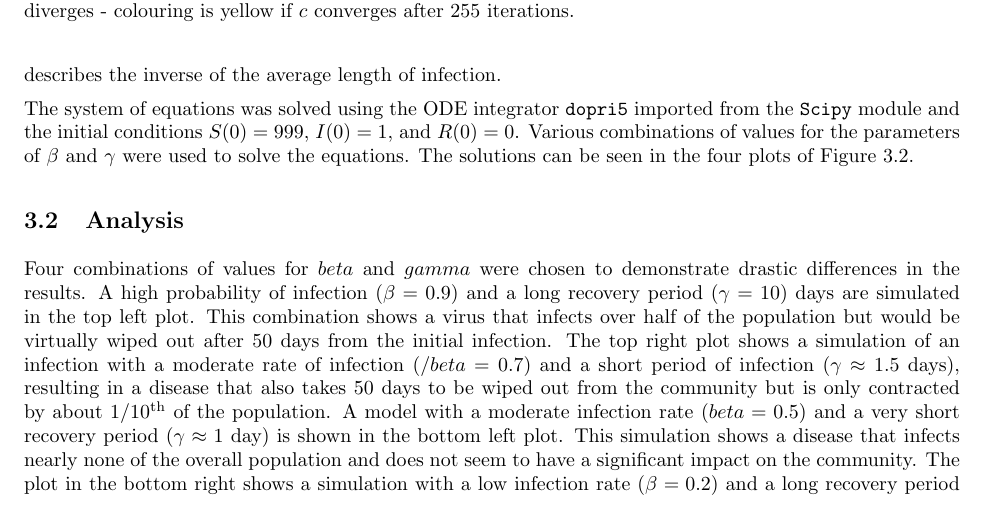
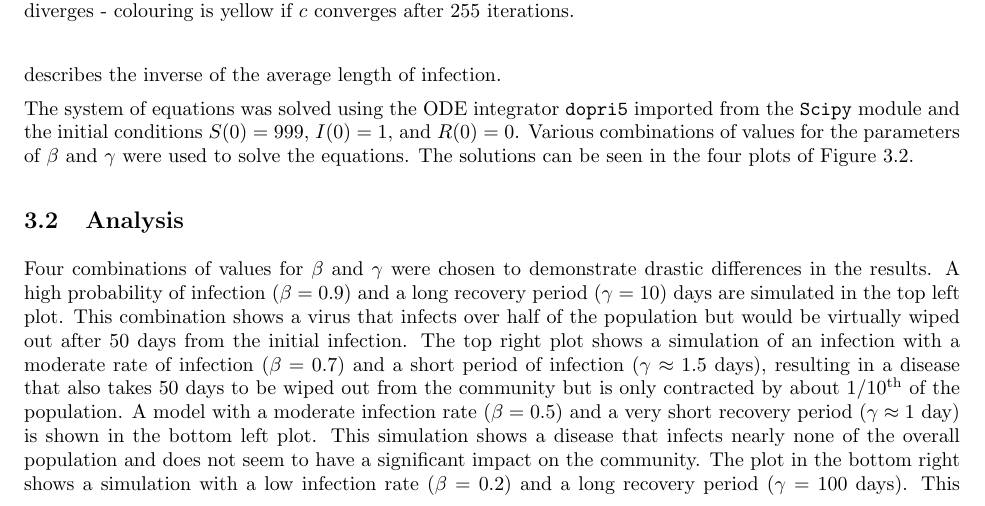
Before and after one commit to aliciasavelli/CTA200, a LaTeX problem sheet (assignment_2/writeup.tex): part of page 4 of 5, cut so that both start at the same text. Compiled offline with pdfLaTeX.

Commit message:
Fixed typos

```diff
--- a/assignment_2/writeup.tex
+++ b/assignment_2/writeup.tex
@@ -108,7 +108,7 @@ representing the individuals in a fixed population size $N=1000$ who are suscept
 The system of equations was solved using the ODE integrator {\tt dopri5} imported from the {\tt Scipy} module and the initial conditions $S(0)=999$, $I(0)=1$, and $R(0)=0$.  Various combinations of values for the parameters of $\beta$ and $\gamma$ were used to solve the equations.  The solutions can be seen in the four plots of Figure~\ref{fig:q3}.
 
 \subsection{Analysis}
-Four combinations of values for $beta$ and $gamma$ were chosen to demonstrate drastic differences in the results.  A high probability of infection ($\beta=0.9)$ and a long recovery period ($\gamma=10$) days are simulated in the top left plot.  This combination shows a virus that infects over half of the population but would be virtually wiped out after 50 days from the initial infection.  The top right plot shows a simulation of an infection with a moderate rate of infection ($/beta=0.7$) and a short period of infection ($\gamma \approx 1.5$ days), resulting in a disease that also takes 50 days to be wiped out from the community but is only contracted by about 1/10$^{\rm{th}}$ of the population.  A model with a moderate infection rate ($beta=0.5$) and a very short recovery period ($\gamma \approx 1$ day) is shown in the bottom left plot.  This simulation shows a disease that infects nearly none of the overall population and does not seem to have a significant impact on the community.  The plot in the bottom right shows a simulation with a low infection rate ($\beta = 0.2$) and a long recovery period ($\gamma = 100$ days).  This model shows a virus that infects almost every individual in the population, and takes a very long time to be wiped from the community.
+Four combinations of values for $\beta$ and $\gamma$ were chosen to demonstrate drastic differences in the results.  A high probability of infection ($\beta=0.9)$ and a long recovery period ($\gamma=10$) days are simulated in the top left plot.  This combination shows a virus that infects over half of the population but would be virtually wiped out after 50 days from the initial infection.  The top right plot shows a simulation of an infection with a moderate rate of infection ($\beta=0.7$) and a short period of infection ($\gamma \approx 1.5$ days), resulting in a disease that also takes 50 days to be wiped out from the community but is only contracted by about 1/10$^{\rm{th}}$ of the population.  A model with a moderate infection rate ($\beta=0.5$) and a very short recovery period ($\gamma \approx 1$ day) is shown in the bottom left plot.  This simulation shows a disease that infects nearly none of the overall population and does not seem to have a significant impact on the community.  The plot in the bottom right shows a simulation with a low infection rate ($\beta = 0.2$) and a long recovery period ($\gamma = 100$ days).  This model shows a virus that infects almost every individual in the population, and takes a very long time to be wiped from the community.
 
 \begin{figure}[!h]
   \centering{\includegraphics[width=1\textwidth]{q3.eps}
```
Also changed, not shown: assignment_2/writeup.pdf.
